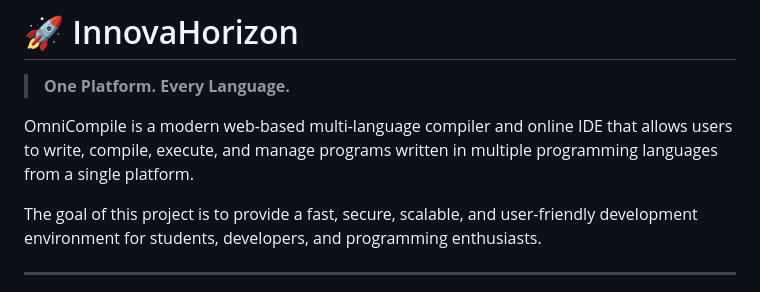
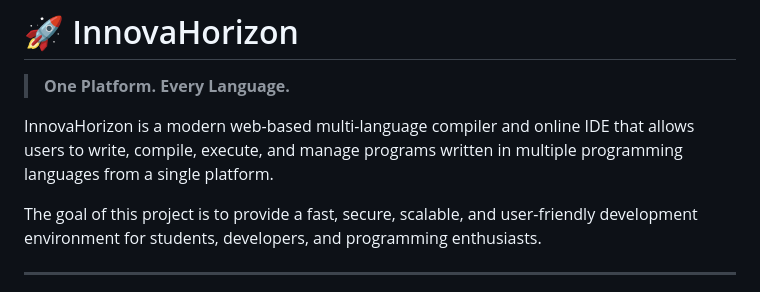
Before and after one commit to ahnoorwd/InnovaHorizon, a Markdown page: README.md, the part around the change. Drawn GitHub-style.

```diff
--- a/README.md
+++ b/README.md
@@ -2,7 +2,7 @@
 
 > **One Platform. Every Language.**
 
-OmniCompile is a modern web-based multi-language compiler and online IDE that allows users to write, compile, execute, and manage programs written in multiple programming languages from a single platform.
+InnovaHorizon is a modern web-based multi-language compiler and online IDE that allows users to write, compile, execute, and manage programs written in multiple programming languages from a single platform.
 
 The goal of this project is to provide a fast, secure, scalable, and user-friendly development environment for students, developers, and programming enthusiasts.
 
```
